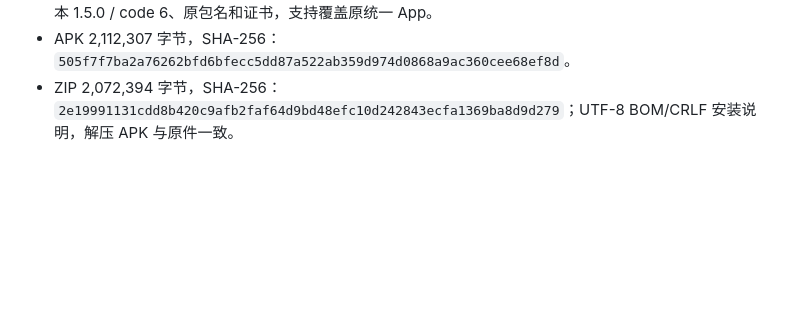
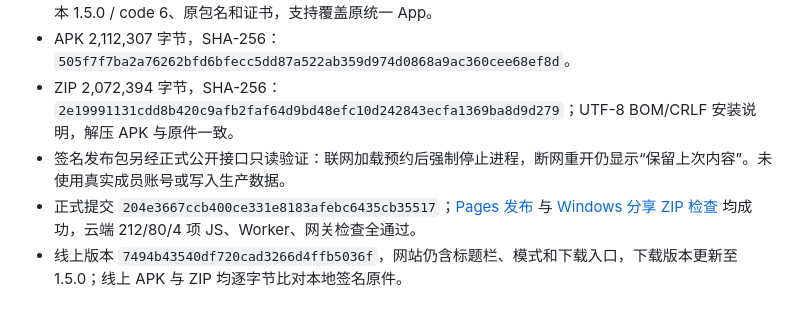
Before and after one commit to SPS-club-schedule/sps-club-schedule, a Markdown page: qa/simple-mode-verification.md, the part around the change. Drawn GitHub-style; blank space fills up the shorter version.

Commit message:
Record verified cached calendar App release [skip ci]

```diff
--- a/qa/simple-mode-verification.md
+++ b/qa/simple-mode-verification.md
@@ -75,3 +75,6 @@
 - 生产配置网站构建、差异检查通过；签名 APK 离线页面截图检查确认单一顶部栏及日历工具栏登录按钮。版本 1.5.0 / code 6、原包名和证书，支持覆盖原统一 App。
 - APK 2,112,307 字节，SHA-256：`505f7f7ba2a76262bfd6bfecc5dd87a522ab359d974d0868a9ac360cee68ef8d`。
 - ZIP 2,072,394 字节，SHA-256：`2e19991131cdd8b420c9afb2faf64d9bd48efc10d242843ecfa1369ba8d9d279`；UTF-8 BOM/CRLF 安装说明，解压 APK 与原件一致。
+- 签名发布包另经正式公开接口只读验证：联网加载预约后强制停止进程，断网重开仍显示“保留上次内容”。未使用真实成员账号或写入生产数据。
+- 正式提交 `204e3667ccb400ce331e8183afebc6435cb35517`；[Pages 发布](https://github.com/SPS-club-schedule/sps-club-schedule/actions/runs/42002982262) 与 [Windows 分享 ZIP 检查](https://github.com/SPS-club-schedule/sps-club-schedule/actions/runs/42002982470) 均成功，云端 212/80/4 项 JS、Worker、网关检查全通过。
+- 线上版本 `7494b43540df720cad3266d4ffb5036f`，网站仍含标题栏、模式和下载入口，下载版本更新至 1.5.0；线上 APK 与 ZIP 均逐字节比对本地签名原件。
```
